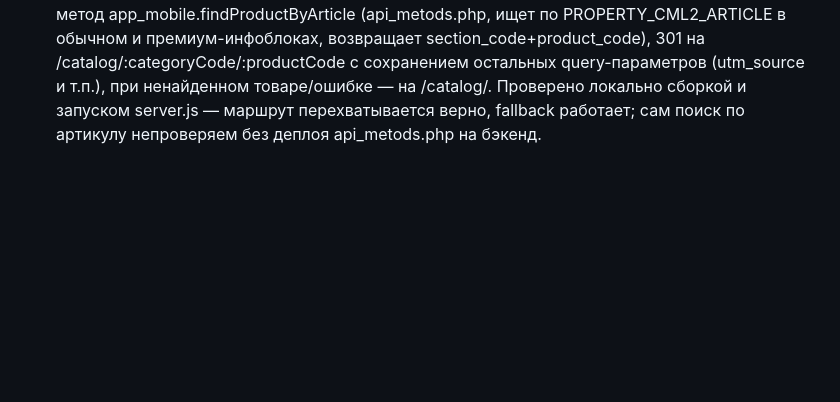
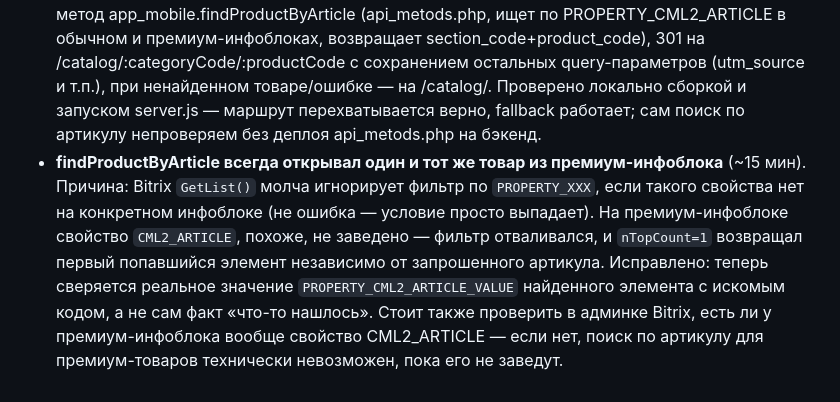
Before and after one commit to rozmuar/TD-React, a Markdown page: HISTORY.md, the part around the change. GitHub-like rendering; blank space fills up the shorter version.

Commit message:
docs: history entry for findProductByArticle wrong-product fix

```diff
--- a/HISTORY.md
+++ b/HISTORY.md
@@ -129,3 +129,4 @@
 ## 2026-09-29
 
 - **/catalog/find_by_code.php редирект теперь на фронте** (~40 мин). Раньше эта ссылка (QR-коды/ценники, ?code=<артикул>) жила на back.topdisc.ru как PHP-скрипт, искала товар по CML2_ARTICLE и 301-редиректила на страницу товара, но back.topdisc.ru больше не отдаёт публичный HTML вообще — только API. Перенёс редирект в server.js (перехват до React Router/SSR, как и trailing-slash редирект для товаров): резолвит артикул через новый REST-метод app_mobile.findProductByArticle (api_metods.php, ищет по PROPERTY_CML2_ARTICLE в обычном и премиум-инфоблоках, возвращает section_code+product_code), 301 на /catalog/:categoryCode/:productCode с сохранением остальных query-параметров (utm_source и т.п.), при ненайденном товаре/ошибке — на /catalog/. Проверено локально сборкой и запуском server.js — маршрут перехватывается верно, fallback работает; сам поиск по артикулу непроверяем без деплоя api_metods.php на бэкенд.
+- **findProductByArticle всегда открывал один и тот же товар из премиум-инфоблока** (~15 мин). Причина: Bitrix `GetList()` молча игнорирует фильтр по `PROPERTY_XXX`, если такого свойства нет на конкретном инфоблоке (не ошибка — условие просто выпадает). На премиум-инфоблоке свойство `CML2_ARTICLE`, похоже, не заведено — фильтр отваливался, и `nTopCount=1` возвращал первый попавшийся элемент независимо от запрошенного артикула. Исправлено: теперь сверяется реальное значение `PROPERTY_CML2_ARTICLE_VALUE` найденного элемента с искомым кодом, а не сам факт «что-то нашлось». Стоит также проверить в админке Bitrix, есть ли у премиум-инфоблока вообще свойство CML2_ARTICLE — если нет, поиск по артикулу для премиум-товаров технически невозможен, пока его не заведут.
```
